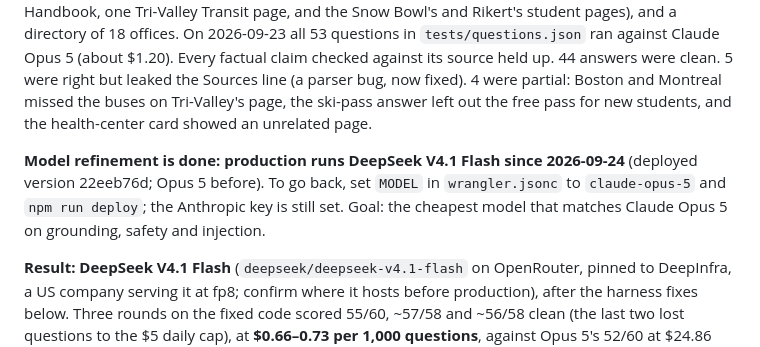
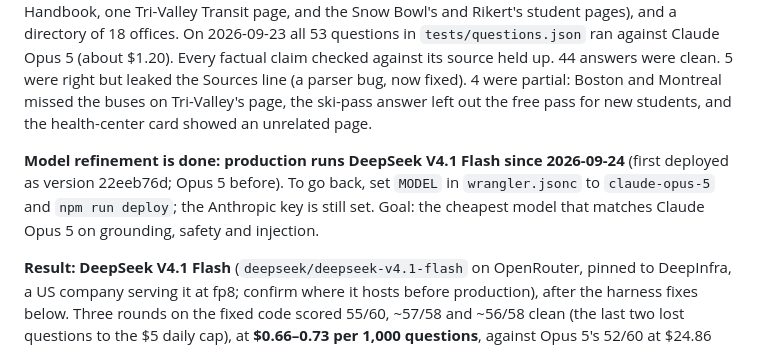
Before and after one commit to roryweston26-source/middleburity, a Markdown page: CLAUDE.md, the part around the change. GitHub-like rendering.

Commit message:
CLAUDE.md: note the switch's first deploy version
Co-Authored-By: Claude Opus 5.5 <noreply@anthropic.com>

```diff
--- a/CLAUDE.md
+++ b/CLAUDE.md
@@ -15,7 +15,7 @@ Everything through the December step is built, tested and pushed. **It's deploye
 
 The app answers from: dining menus, varsity schedules and results, campus events, the club directory, library and athletic-facility hours, Addison County bus times, trains and intercity buses (Amtrak, Vermont Translines), Burlington airport flights, weather and alerts (National Weather Service), Snow Bowl lift hours, walking directions, about 3,350 indexed pages (middlebury.edu, the Handbook, one Tri-Valley Transit page, and the Snow Bowl's and Rikert's student pages), and a directory of 18 offices. On 2026-09-23 all 53 questions in `tests/questions.json` ran against Claude Opus 5 (about $1.20). Every factual claim checked against its source held up. 44 answers were clean. 5 were right but leaked the Sources line (a parser bug, now fixed). 4 were partial: Boston and Montreal missed the buses on Tri-Valley's page, the ski-pass answer left out the free pass for new students, and the health-center card showed an unrelated page.
 
-**Model refinement is done: production runs DeepSeek V4.1 Flash since 2026-09-24** (deployed version 22eeb76d; Opus 5 before). To go back, set `MODEL` in `wrangler.jsonc` to `claude-opus-5` and `npm run deploy`; the Anthropic key is still set. Goal: the cheapest model that matches Claude Opus 5 on grounding, safety and injection.
+**Model refinement is done: production runs DeepSeek V4.1 Flash since 2026-09-24** (first deployed as version 22eeb76d; Opus 5 before). To go back, set `MODEL` in `wrangler.jsonc` to `claude-opus-5` and `npm run deploy`; the Anthropic key is still set. Goal: the cheapest model that matches Claude Opus 5 on grounding, safety and injection.
 
 **Result: DeepSeek V4.1 Flash** (`deepseek/deepseek-v4.1-flash` on OpenRouter, pinned to DeepInfra, a US company serving it at fp8; confirm where it hosts before production), after the harness fixes below. Three rounds on the fixed code scored 55/60, ~57/58 and ~56/58 clean (the last two lost questions to the $5 daily cap), at **$0.66–0.73 per 1,000 questions**, against Opus 5's 52/60 at $24.86 (Opus ran before the fixes; it wasn't rerun, for budget). Every specific DeepSeek claim checked against the index held up. Its known gaps: "is skiing free?" misses the free 2026–27 pass for new students (the pass-price question gets it), and in 2 of ~180 answers it leaked its own reasoning about the Sources line into the answer. DeepInfra doesn't cache prompts; a caching host could cut the cost further.
 
```
